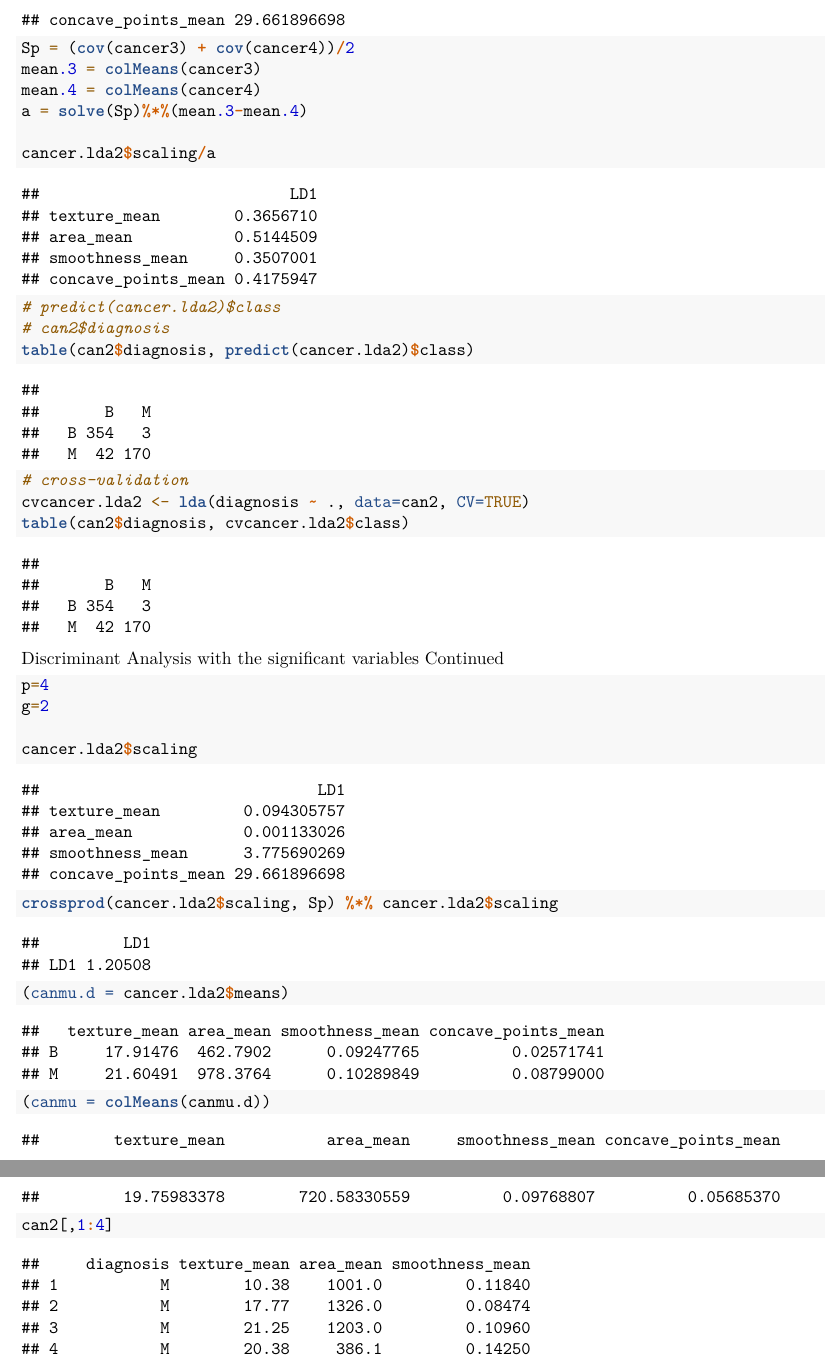
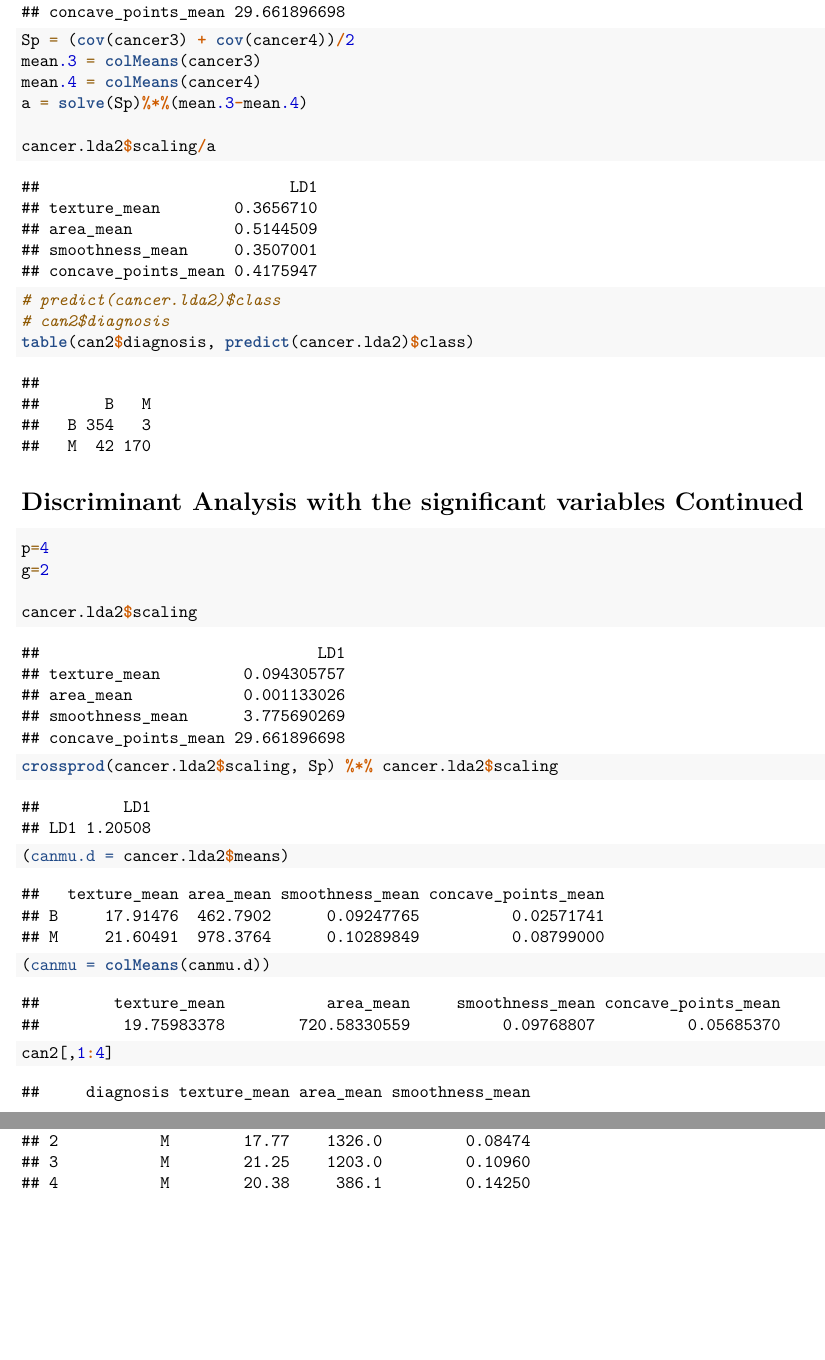
Before and after one commit to JadeFury/CancerData, an R Markdown document (CancerData.Rmd): two parts of pages 168 and 169 of 203, joined at a grey line, cut so that both start at the same text, the shorter picture padded with empty space. Rendered offline with R 4.5, knitr and Pandoc, then LaTeX, with nearby package versions; some code elsewhere in the file could not run offline.

````diff
--- a/CancerData.Rmd
+++ b/CancerData.Rmd
@@ -222,14 +222,9 @@
 # can2$diagnosis
 table(can2$diagnosis, predict(cancer.lda2)$class)
 ```
-```{r}
-# cross-validation
-cvcancer.lda2 <- lda(diagnosis ~ ., data=can2, CV=TRUE)
-table(can2$diagnosis, cvcancer.lda2$class)
-```
 
 
-Discriminant Analysis with the significant variables Continued
+# Discriminant Analysis with the significant variables Continued
 ```{r}
 p=4
 g=2
````
Also changed, not shown: CancerData.Rmd (2 more changed lines).
